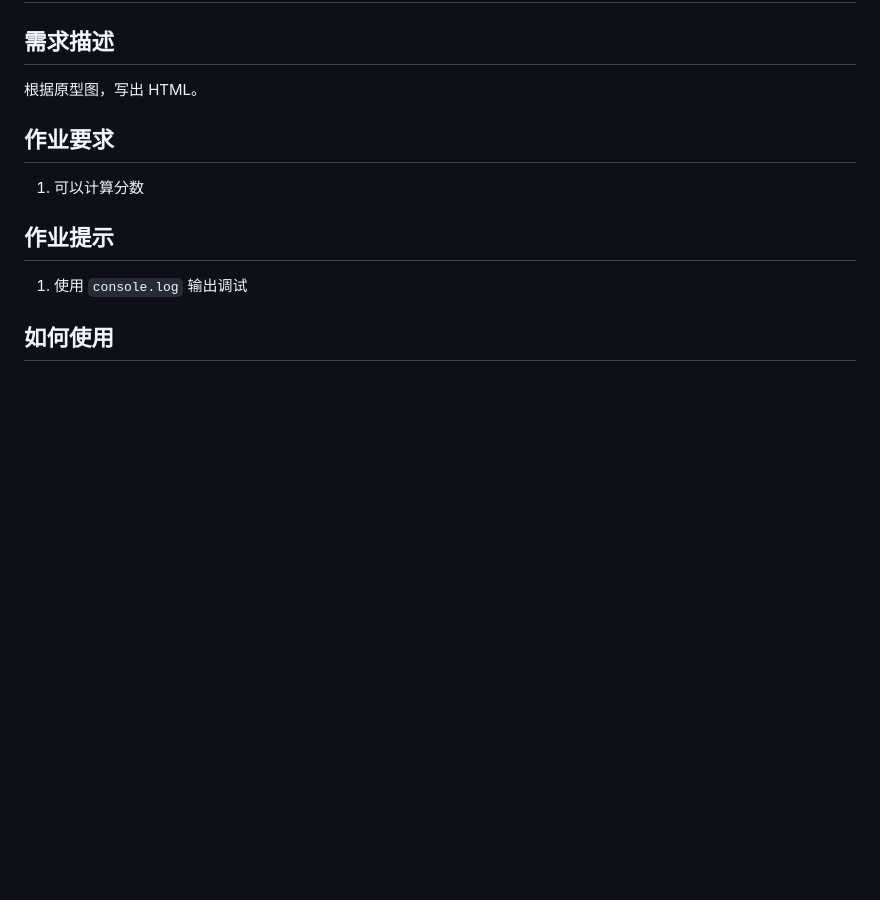
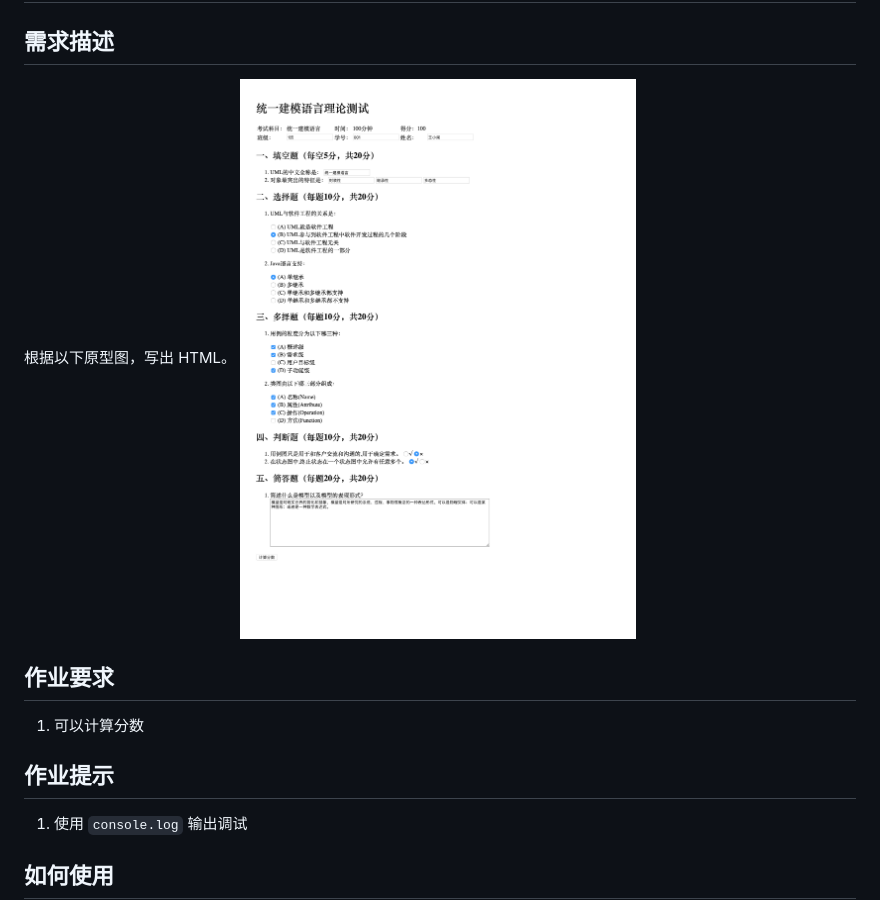
Before and after one commit to octopustail/online-paper, a Markdown page: readme.md, the part around the change. GitHub-like rendering; pictures changed too: mockup.png (added); blank space fills up the shorter version.

Commit message:
Modify requirement

```diff
--- a/readme.md
+++ b/readme.md
@@ -1,6 +1,7 @@
 # HTML 练习 - 试卷
 ## 需求描述
-根据原型图，写出 HTML。
+根据以下原型图，写出 HTML。
+![](./mockup.png)
 
 ## 作业要求
 1. 可以计算分数
```
